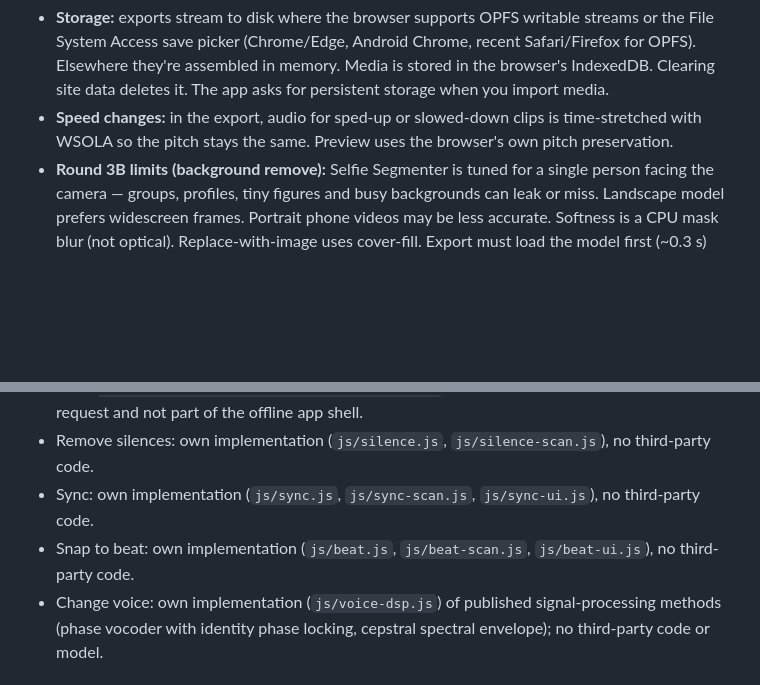
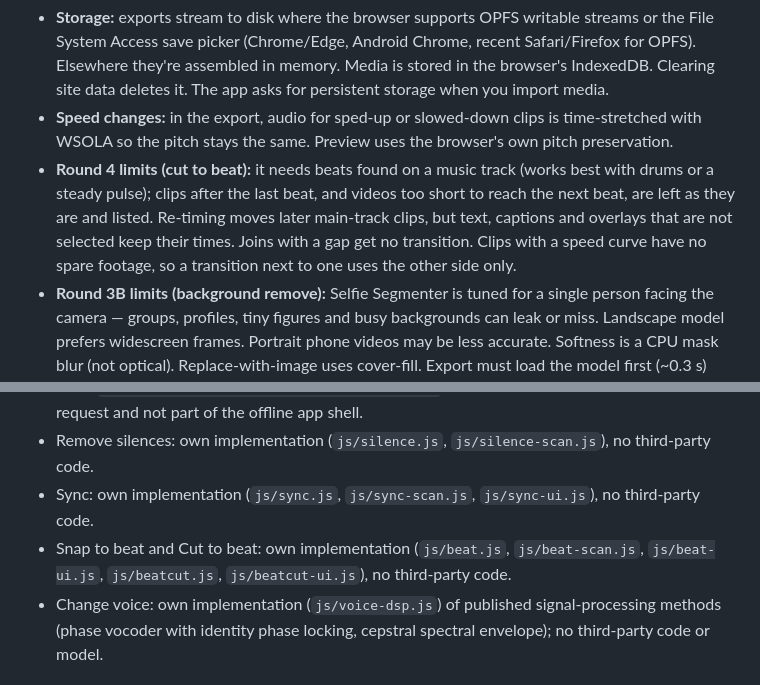
Before and after one commit to swellyis/video-editor, a Markdown page: README.md, 2 parts joined by grey strips. Rendered like a GitHub page; blank space fills up the shorter version.

Commit message:
README: Cut to beat

```diff
--- a/README.md
+++ b/README.md
@@ -119,6 +120,7 @@ Development checks (optional, needs Node 20+): `npm install`, then `npm run lint
 - **ffmpeg.wasm isn't included.** The single-threaded core is about 30 MB. It encodes H.264 far slower than real time on phones, and it would need to be downloaded before the first offline use. The WebCodecs path already produces MP4 faster than real time, so ffmpeg.wasm added little except weight.
 - **Storage:** exports stream to disk where the browser supports OPFS writable streams or the File System Access save picker (Chrome/Edge, Android Chrome, recent Safari/Firefox for OPFS). Elsewhere they're assembled in memory. Media is stored in the browser's IndexedDB. Clearing site data deletes it. The app asks for persistent storage when you import media.
 - **Speed changes:** in the export, audio for sped-up or slowed-down clips is time-stretched with WSOLA so the pitch stays the same. Preview uses the browser's own pitch preservation.
+- **Round 4 limits (cut to beat):** it needs beats found on a music track (works best with drums or a steady pulse); clips after the last beat, and videos too short to reach the next beat, are left as they are and listed. Re-timing moves later main-track clips, but text, captions and overlays that are not selected keep their times. Joins with a gap get no transition. Clips with a speed curve have no spare footage, so a transition next to one uses the other side only.
 - **Round 3B limits (background remove):** Selfie Segmenter is tuned for a single person facing the camera — groups, profiles, tiny figures and busy backgrounds can leak or miss. Landscape model prefers widescreen frames. Portrait phone videos may be less accurate. Softness is a CPU mask blur (not optical). Replace-with-image uses cover-fill. Export must load the model first (~0.3 s) then pays per-frame cost; do not expect real-time export on long sermons.
 - **Round 3A limits (auto reframe):** face detection is BlazeFace short-range (not identity recognition; distant faces may be missed) — profile shots, tiny faces, heavy occlusion, or many people can miss or pick the wrong face (largest/most central wins). Speed ramps / reverse use a constant-speed seek approximation while sampling. Very long clips sample at ~0.4 s (capped) so a one-hour talk is a few thousand frames, not every frame. The ~10 MB MediaPipe WASM + short-range model is not in the app-shell precache (first Auto reframe downloads it from this site into Cache Storage). Auto reframe replaces the clip’s existing x/y/scale keyframes and turns Ken Burns off.
 - **Round 2B limits (ducking):** peak-based speech finding needs waveforms (computed after import); until peaks are ready, whole audible spans are used. “Detached audio” means voice-flagged tracks (Detach audio sets that flag). Ducking does not write volume keyframes — it is a live multiplier on top of Volume / fades / envelope. Very short attack (<20 ms) can click on some browsers; the minimum is 20 ms.
@@ -147,7 +149,7 @@ Development checks (optional, needs Node 20+): `npm install`, then `npm run lint
 - DPDFNet (Ceva IP, Apache-2.0; `vendor/clean-strong/dpdfnet-LICENSE.txt`, ONNX export `dpdfnet2_48khz_hr` as published by the sherpa-onnx project) with onnxruntime-web 1.22.0 (MIT; `vendor/clean-strong/onnxruntime-LICENSE.txt`): Clean voice "Strong", downloaded on request and not part of the offline app shell.
 - Remove silences: own implementation (`js/silence.js`, `js/silence-scan.js`), no third-party code.
 - Sync: own implementation (`js/sync.js`, `js/sync-scan.js`, `js/sync-ui.js`), no third-party code.
-- Snap to beat: own implementation (`js/beat.js`, `js/beat-scan.js`, `js/beat-ui.js`), no third-party code.
+- Snap to beat and Cut to beat: own implementation (`js/beat.js`, `js/beat-scan.js`, `js/beat-ui.js`, `js/beatcut.js`, `js/beatcut-ui.js`), no third-party code.
 - Change voice: own implementation (`js/voice-dsp.js`) of published signal-processing methods (phase vocoder with identity phase locking, cepstral spectral envelope); no third-party code or model.
 
 ## Integrations: limits
```
Also changed, not shown: other parts of README.md (+1 -0 lines).
